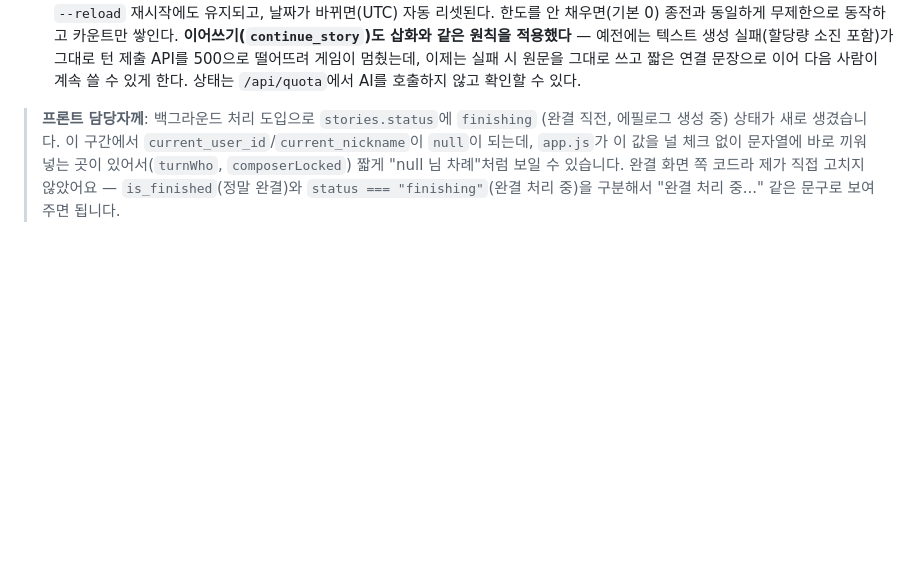
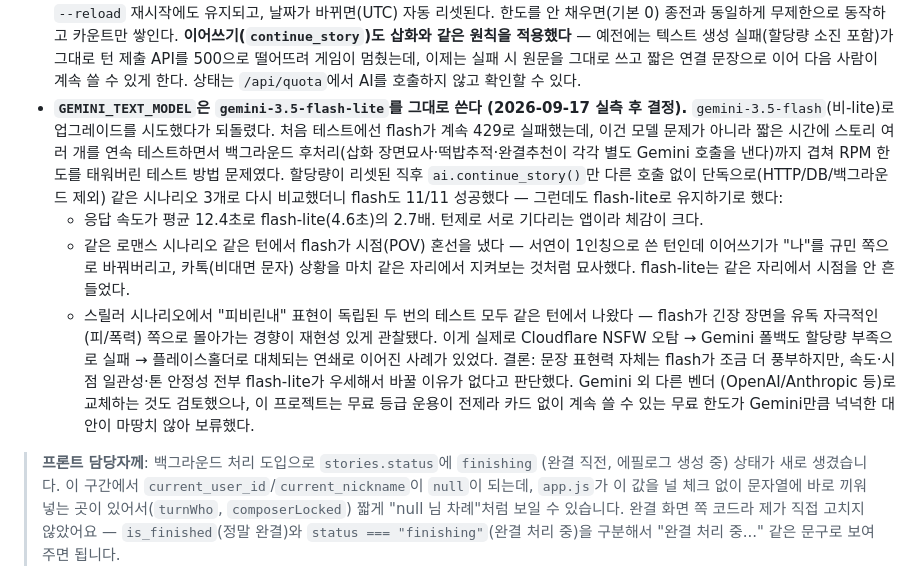
Before and after one commit to gyumin8/toksosul, a Markdown page: README.md, the part around the change. Rendered like a GitHub page; blank space fills up the shorter version.

Commit message:
텍스트 모델 flash 업그레이드 검토 기록: flash-lite 유지로 결론
Co-Authored-By: Claude Sonnet 5 <noreply@anthropic.com>

```diff
--- a/README.md
+++ b/README.md
@@ -207,6 +207,29 @@ static/
   API를 500으로 떨어뜨려 게임이 멈췄는데, 이제는 실패 시 원문을 그대로 쓰고 짧은
   연결 문장으로 이어 다음 사람이 계속 쓸 수 있게 한다. 상태는 `/api/quota`에서
   AI를 호출하지 않고 확인할 수 있다.
+- **`GEMINI_TEXT_MODEL`은 `gemini-3.5-flash-lite`를 그대로 쓴다 (2026-09-17 실측 후 결정).**
+  `gemini-3.5-flash`(비-lite)로 업그레이드를 시도했다가 되돌렸다. 처음 테스트에선
+  flash가 계속 429로 실패했는데, 이건 모델 문제가 아니라 짧은 시간에 스토리 여러 개를
+  연속 테스트하면서 백그라운드 후처리(삽화 장면묘사·떡밥추적·완결추천이 각각 별도
+  Gemini 호출을 낸다)까지 겹쳐 RPM 한도를 태워버린 테스트 방법 문제였다. 할당량이
+  리셋된 직후 `ai.continue_story()`만 다른 호출 없이 단독으로(HTTP/DB/백그라운드 제외)
+  같은 시나리오 3개로 다시 비교했더니 flash도 11/11 성공했다 — 그런데도 flash-lite로
+  유지하기로 했다:
+  - 응답 속도가 평균 12.4초로 flash-lite(4.6초)의 2.7배. 턴제로 서로 기다리는 앱이라
+    체감이 크다.
+  - 같은 로맨스 시나리오 같은 턴에서 flash가 시점(POV) 혼선을 냈다 — 서연이 1인칭으로
+    쓴 턴인데 이어쓰기가 "나"를 규민 쪽으로 바꿔버리고, 카톡(비대면 문자) 상황을
+    마치 같은 자리에서 지켜보는 것처럼 묘사했다. flash-lite는 같은 자리에서 시점을
+    안 흔들었다.
+  - 스릴러 시나리오에서 "피비린내" 표현이 독립된 두 번의 테스트 모두 같은 턴에서
+    나왔다 — flash가 긴장 장면을 유독 자극적인(피/폭력) 쪽으로 몰아가는 경향이
+    재현성 있게 관찰됐다. 이게 실제로 Cloudflare NSFW 오탐 → Gemini 폴백도 할당량
+    부족으로 실패 → 플레이스홀더로 대체되는 연쇄로 이어진 사례가 있었다.
+  결론: 문장 표현력 자체는 flash가 조금 더 풍부하지만, 속도·시점 일관성·톤 안정성
+  전부 flash-lite가 우세해서 바꿀 이유가 없다고 판단했다. Gemini 외 다른 벤더
+  (OpenAI/Anthropic 등)로 교체하는 것도 검토했으나, 이 프로젝트는 무료 등급 운용이
+  전제라 카드 없이 계속 쓸 수 있는 무료 한도가 Gemini만큼 넉넉한 대안이 마땅치 않아
+  보류했다.
 
 > **프론트 담당자께**: 백그라운드 처리 도입으로 `stories.status`에 `finishing`
 > (완결 직전, 에필로그 생성 중) 상태가 새로 생겼습니다. 이 구간에서
```
